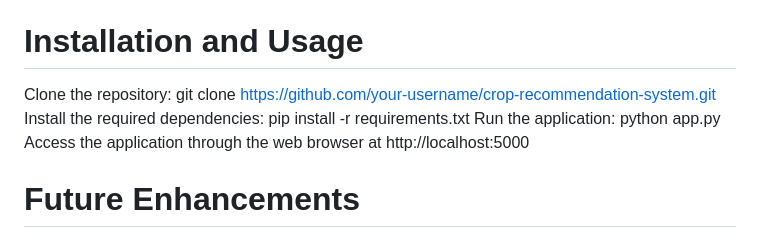
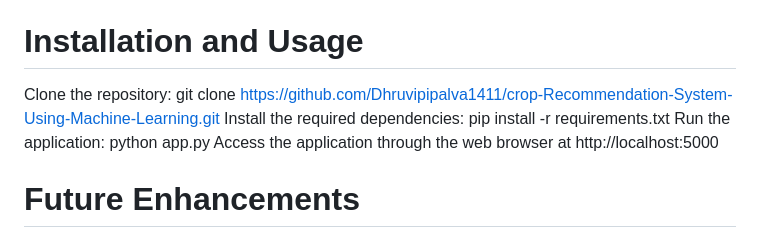
Before and after one commit to Dhruvipipalva1411/Crop-Recommendation-System-Using-Machine-Learning, a Markdown page: README.md, the part around the change. Rendered like a GitHub page.

```diff
--- a/README.md
+++ b/README.md
@@ -21,7 +21,7 @@ Flask: Web framework used for building the user interface and handling HTTP requ
 HTML/CSS: Markup and styling languages used for designing the web interface.
 JavaScript: Scripting language used for client-side interactions and enhancing the user interface.
 # Installation and Usage
-Clone the repository: git clone https://github.com/your-username/crop-recommendation-system.git
+Clone the repository: git clone https://github.com/Dhruvipipalva1411/crop-Recommendation-System-Using-Machine-Learning.git
 Install the required dependencies: pip install -r requirements.txt
 Run the application: python app.py
 Access the application through the web browser at http://localhost:5000
```
